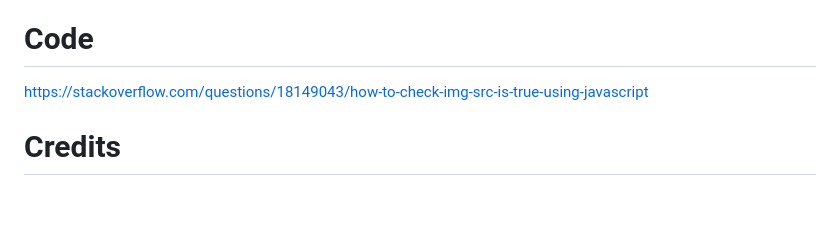
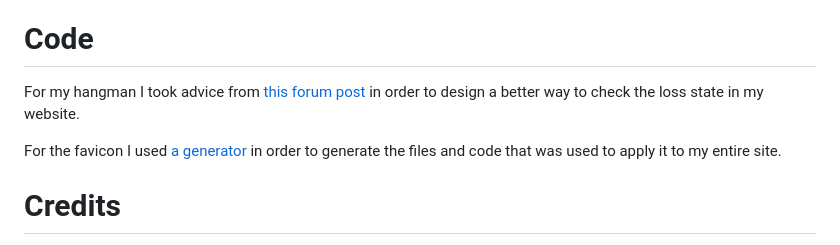
Before and after one commit to ccornfield/Hangman, a Markdown page: README.md, the part around the change. Drawn GitHub-style; blank space fills up the shorter version.

Commit message:
Updated code section of README

```diff
--- a/README.md
+++ b/README.md
@@ -214,7 +214,9 @@ The microsoft snipping tool was used to take the relevant screenshots.
 
 # Code #
 
-https://stackoverflow.com/questions/18149043/how-to-check-img-src-is-true-using-javascript
+For my hangman I took advice from [this forum post](https://stackoverflow.com/questions/18149043/how-to-check-img-src-is-true-using-javascript) in order to design a better way to check the loss state in my website.
+
+For the favicon I used [a generator](https://favicon.io/) in order to generate the files and code that was used to apply it to my entire site.
 
 # Credits #
 
```
